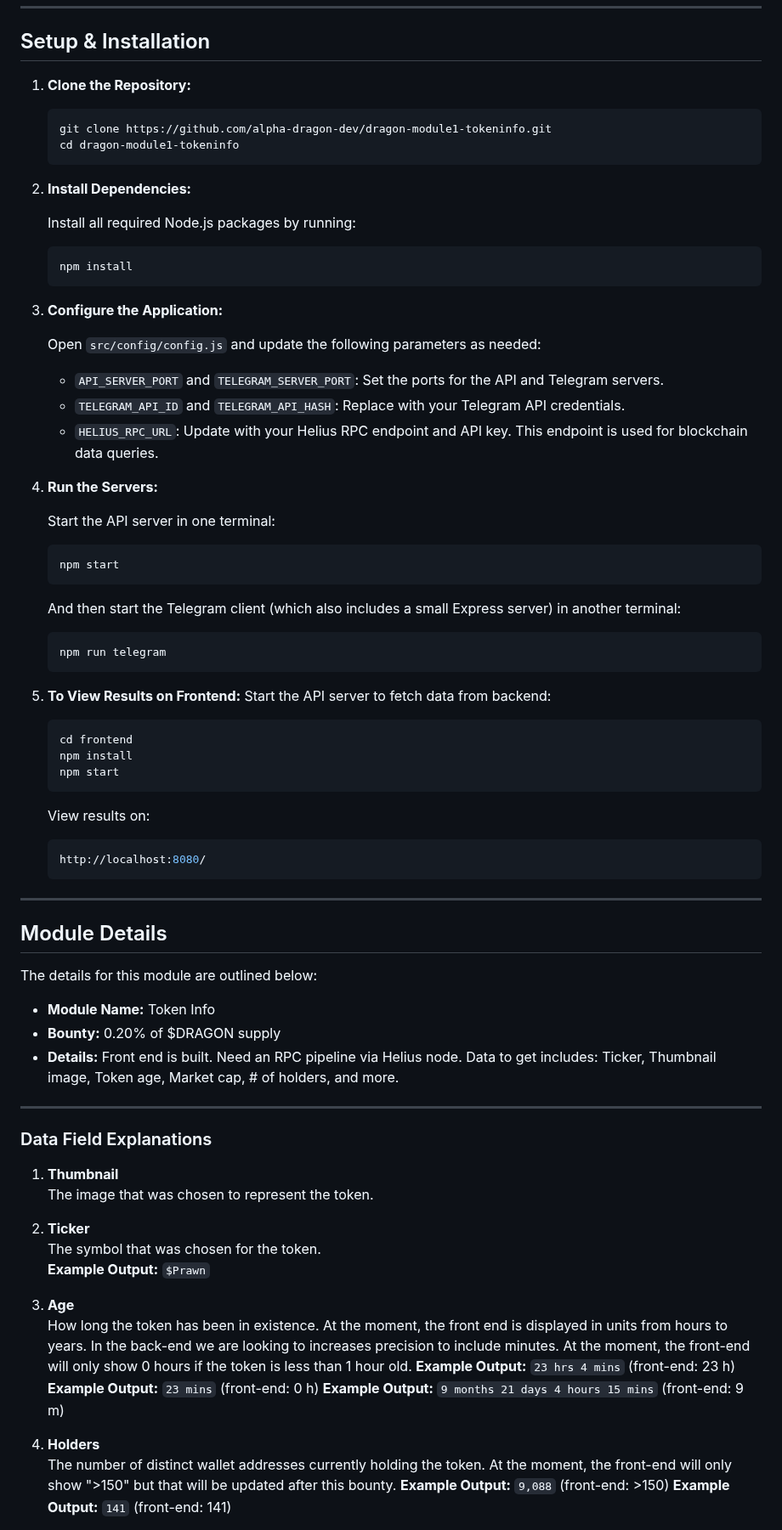
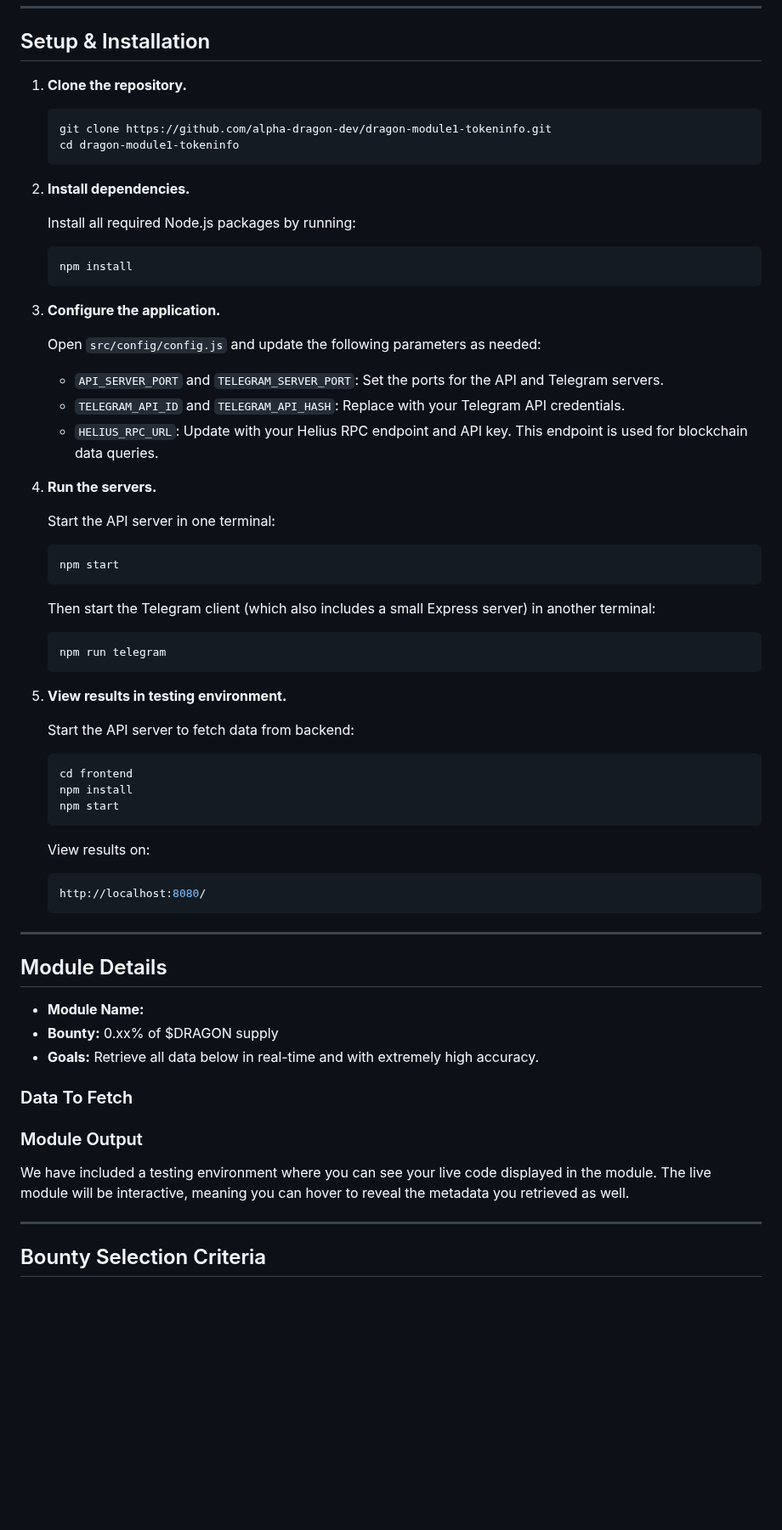
Before and after one commit to alpha-dragon-org/Community-Discussions, a Markdown page: README.md, the part around one of its changes. Shown at 85% size. Drawn GitHub-style; blank space fills up the shorter version.

````diff
--- a/README.md
+++ b/README.md
@@ -82,14 +82,14 @@ dragon-data-modules/
 
 ## Setup & Installation
 
-1. **Clone the Repository:**
+1. **Clone the repository.**
 
    ```bash
    git clone https://github.com/alpha-dragon-dev/dragon-module1-tokeninfo.git
    cd dragon-module1-tokeninfo
    ```
 
-2. **Install Dependencies:**
+2. **Install dependencies.**
 
    Install all required Node.js packages by running:
 
@@ -97,7 +97,7 @@ dragon-data-modules/
    npm install
    ```
 
-3. **Configure the Application:**
+3. **Configure the application.**
 
    Open `src/config/config.js` and update the following parameters as needed:
 
@@ -105,7 +105,7 @@ dragon-data-modules/
    - `TELEGRAM_API_ID` and `TELEGRAM_API_HASH`: Replace with your Telegram API credentials.
    - `HELIUS_RPC_URL`: Update with your Helius RPC endpoint and API key. This endpoint is used for blockchain data queries.
 
-4. **Run the Servers:**
+4. **Run the servers.**
 
    Start the API server in one terminal:
 
@@ -113,12 +113,13 @@ dragon-data-modules/
    npm start
    ```
 
-   And then start the Telegram client (which also includes a small Express server) in another terminal:
+   Then start the Telegram client (which also includes a small Express server) in another terminal:
 
    ```bash
    npm run telegram
    ```
-5. **To View Results on Frontend:**
+5. **View results in testing environment.**
+
    Start the API server to fetch data from backend:
 
    ```bash
@@ -138,31 +139,18 @@ dragon-data-modules/
 
 ## Module Details
 
- The details for this module are outlined below:
+- **Module Name:**
+- **Bounty:** 0.xx% of $DRAGON supply
+- **Goals:** Retrieve all data below in real-time and with extremely high accuracy.
 
-- **Module Name:** Token Info
-- **Bounty:** 0.20% of $DRAGON supply
-- **Details:** Front end is built. Need an RPC pipeline via Helius node. Data to get includes: Ticker, Thumbnail image, Token age, Market cap, # of holders, and more.
+### Data To Fetch
+
+
+### Module Output
+
+We have included a testing environment where you can see your live code displayed in the module. The live module will be interactive, meaning you can hover to reveal the metadata you retrieved as well.
 
 ---
 
-### Data Field Explanations
+## Bounty Selection Criteria
 
-1. **Thumbnail**
-   The image that was chosen to represent the token.
-
-2. **Ticker**
-   The symbol that was chosen for the token.
-   **Example Output:** `$Prawn`
-
-3. **Age**
-   How long the token has been in existence. At the moment, the front end is displayed in units from hours to years. In the back-end we are looking to increases precision to include minutes. At the moment, the front-end will only show 0 hours if the token is less than 1 hour old.
-   **Example Output:** `23 hrs 4 mins` (front-end: 23 h)
-   **Example Output:** `23 mins` (front-end: 0 h)
-   **Example Output:** `9 months 21 days 4 hours 15 mins` (front-end: 9 m)
-
-5. **Holders**
-   The number of distinct wallet addresses currently holding the token. At the moment, the front-end will only show ">150" but that will be updated after this bounty.
-   **Example Output:** `9,088` (front-end: >150)
-   **Example Output:** `141` (front-end: 141)
-
````
Also changed, not shown: other parts of README.md (+50 -99 lines).
